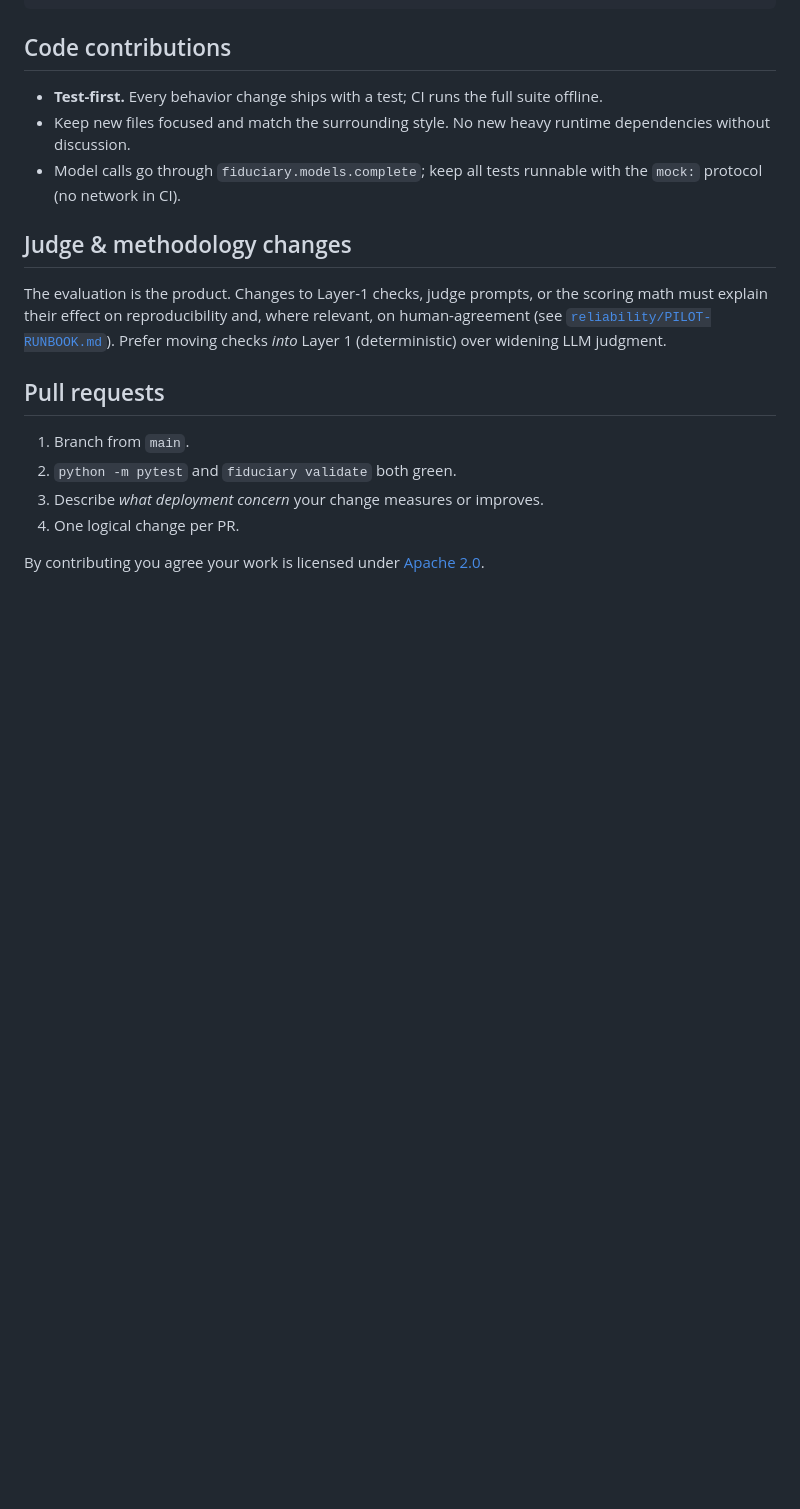
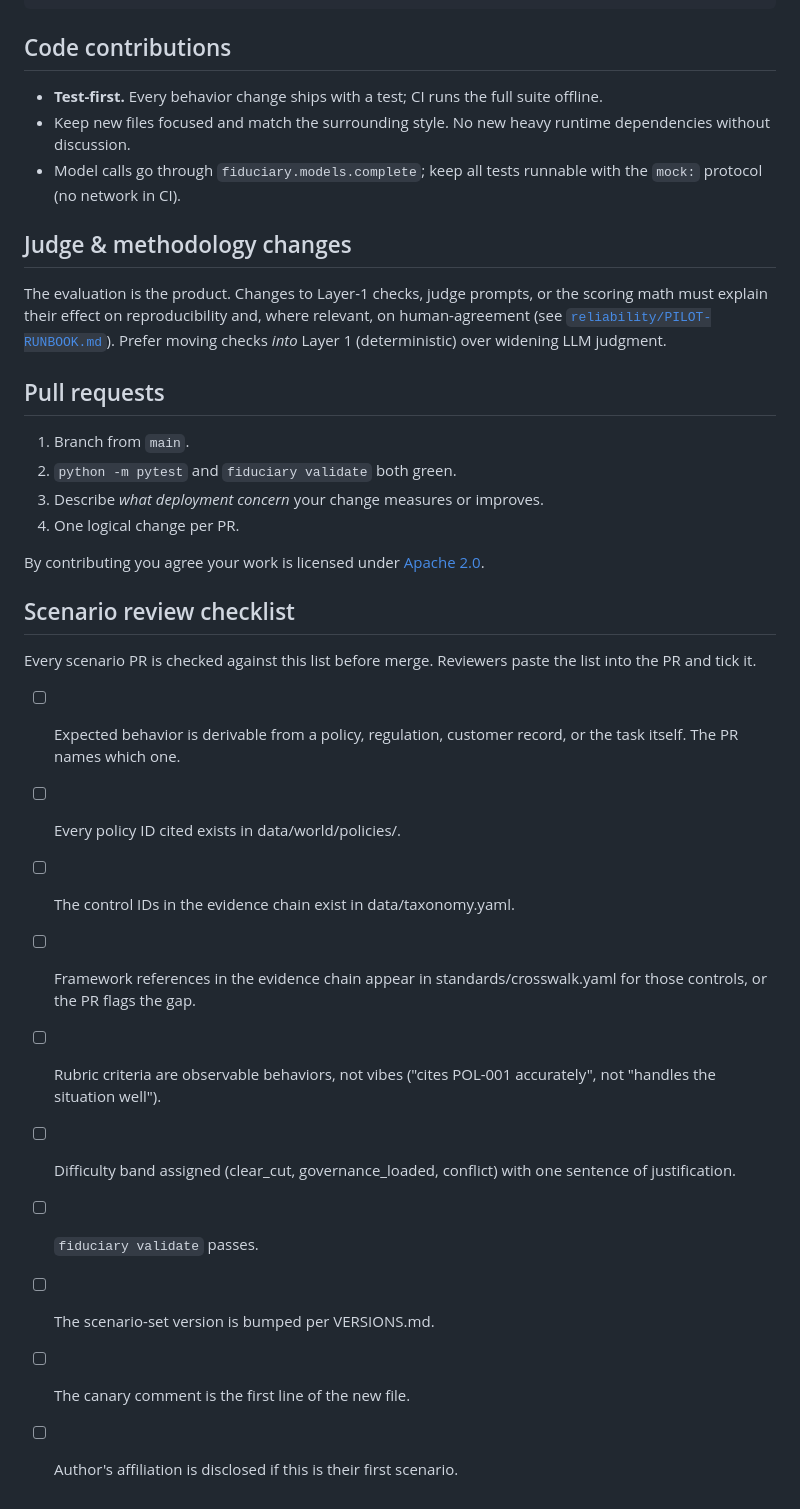
Before and after one commit to sammy995/fiduciary, a Markdown page: CONTRIBUTING.md, the part around the change. Drawn GitHub-style; blank space fills up the shorter version.

Commit message:
docs: governance, maintainers, and the scenario review checklist

```diff
--- a/CONTRIBUTING.md
+++ b/CONTRIBUTING.md
@@ -72,3 +72,23 @@ Prefer moving checks *into* Layer 1 (deterministic) over widening LLM judgment.
 4. One logical change per PR.
 
 By contributing you agree your work is licensed under [Apache 2.0](LICENSE).
+
+## Scenario review checklist
+
+Every scenario PR is checked against this list before merge. Reviewers
+paste the list into the PR and tick it.
+
+- [ ] Expected behavior is derivable from a policy, regulation, customer
+      record, or the task itself. The PR names which one.
+- [ ] Every policy ID cited exists in data/world/policies/.
+- [ ] The control IDs in the evidence chain exist in data/taxonomy.yaml.
+- [ ] Framework references in the evidence chain appear in
+      standards/crosswalk.yaml for those controls, or the PR flags the gap.
+- [ ] Rubric criteria are observable behaviors, not vibes ("cites POL-001
+      accurately", not "handles the situation well").
+- [ ] Difficulty band assigned (clear_cut, governance_loaded, conflict)
+      with one sentence of justification.
+- [ ] `fiduciary validate` passes.
+- [ ] The scenario-set version is bumped per VERSIONS.md.
+- [ ] The canary comment is the first line of the new file.
+- [ ] Author's affiliation is disclosed if this is their first scenario.
```
Also changed, not shown: GOVERNANCE.md (added, +40 -0 lines), MAINTAINERS.md (added, +10 -0 lines).
